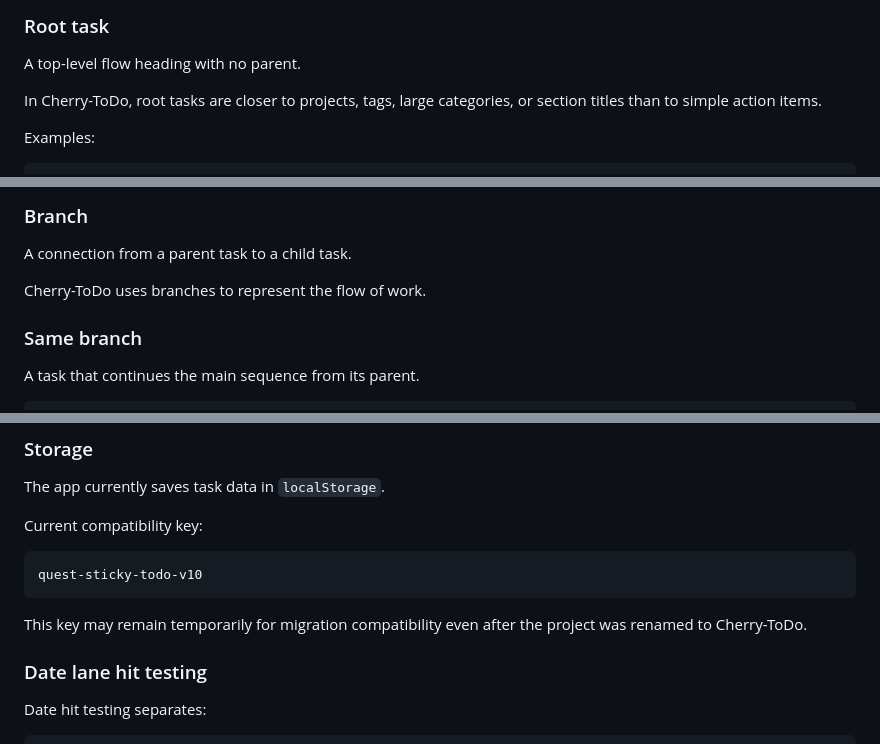
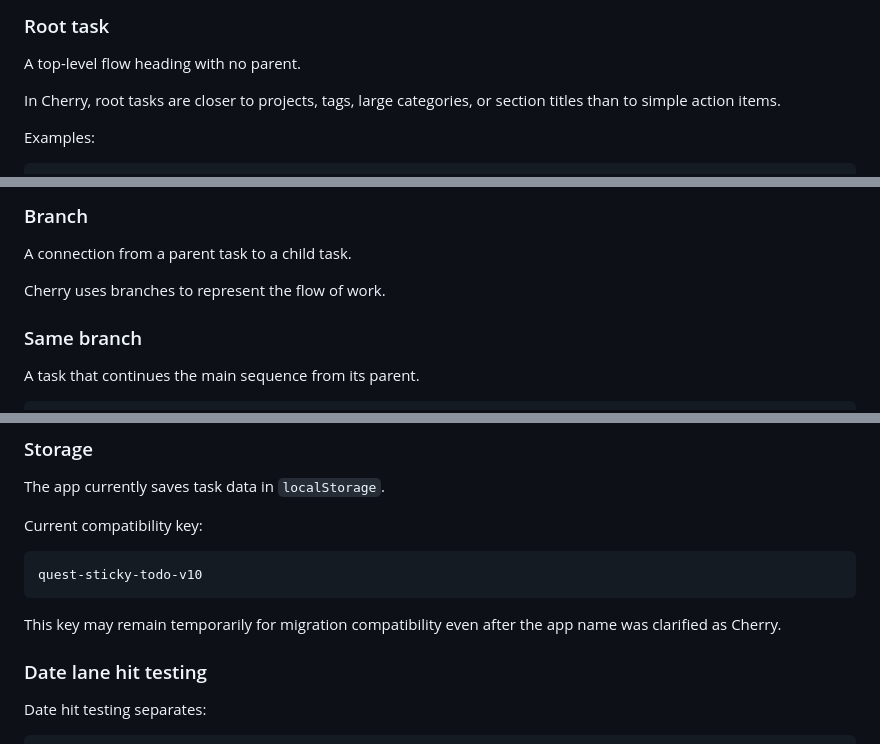
Before and after one commit to Fugu0141/Cherry-ToDo, a Markdown page: docs/PROJECT_SPEC.md, 3 parts joined by grey strips. GitHub-like rendering.

````diff
--- a/docs/PROJECT_SPEC.md
+++ b/docs/PROJECT_SPEC.md
@@ -118,7 +118,7 @@ Main properties:
 
 A top-level flow heading with no parent.
 
-In Cherry-ToDo, root tasks are closer to projects, tags, large categories, or section titles than to simple action items.
+In Cherry, root tasks are closer to projects, tags, large categories, or section titles than to simple action items.
 
 Examples:
 
@@ -156,7 +156,7 @@ READMEを修正する
 
 A connection from a parent task to a child task.
 
-Cherry-ToDo uses branches to represent the flow of work.
+Cherry uses branches to represent the flow of work.
 
 ### Same branch
 
@@ -301,7 +301,7 @@ Current compatibility key:
 quest-sticky-todo-v10
 ```
 
-This key may remain temporarily for migration compatibility even after the project was renamed to Cherry-ToDo.
+This key may remain temporarily for migration compatibility even after the app name was clarified as Cherry.
 
 ### Date lane hit testing
 
````
Also changed, not shown: other parts of docs/PROJECT_SPEC.md (+6 -6 lines).
